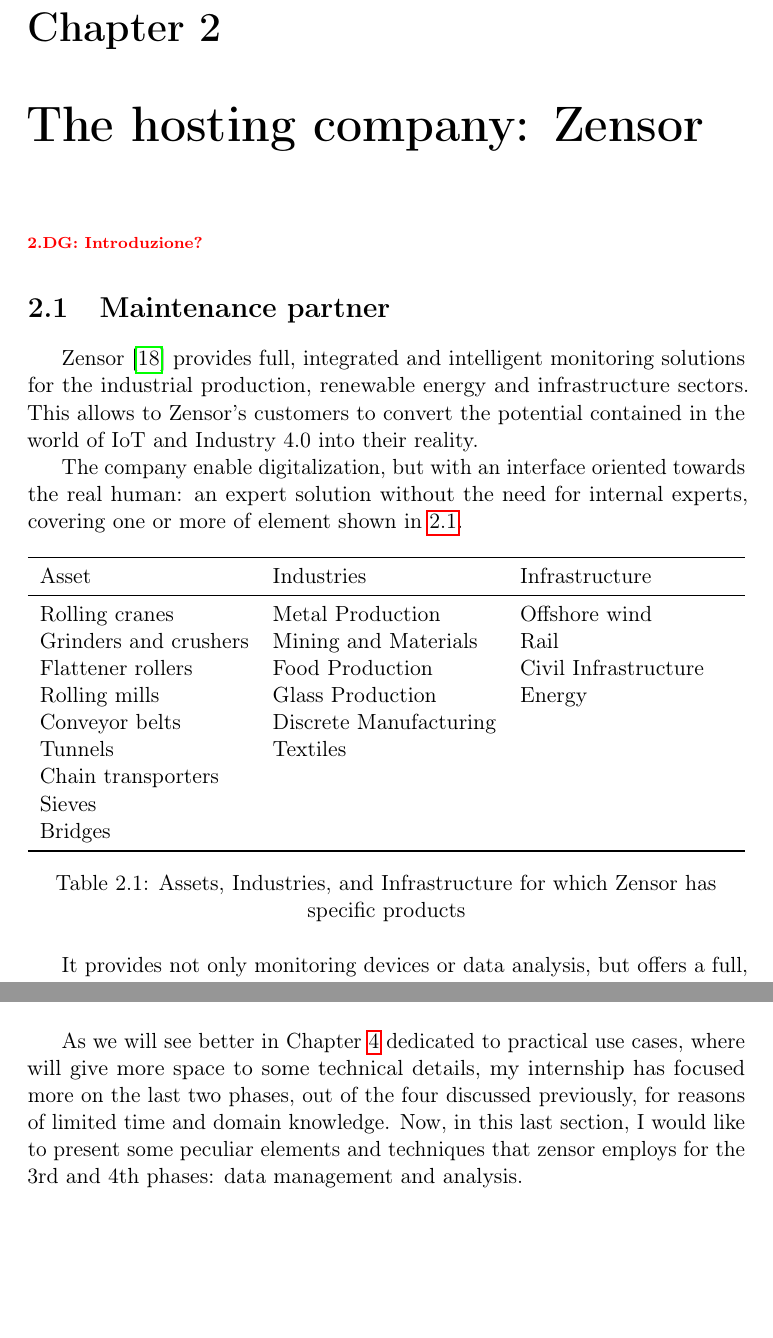
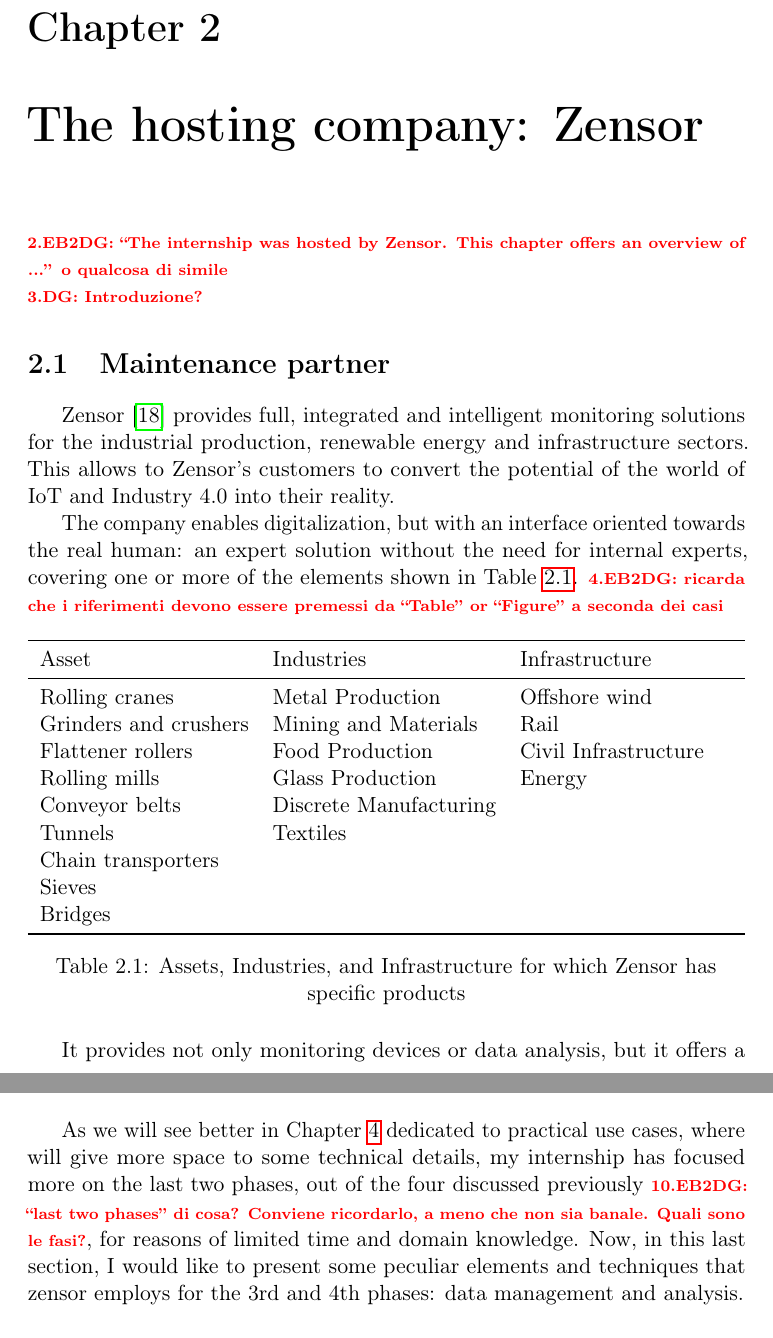
Before and after one commit to D3mianGianoz/master-thesis-zensor, a LaTeX thesis (main.tex, which reads content/chapter_2/main.tex, content/chapter_2/workflow.tex, content/chapter_2/zensor.tex): two parts of pages 15 and 19 of 46, joined at a grey line, cut so that both start at the same text, the shorter picture padded with empty space. Compiled offline with pdfLaTeX.

Commit message:
rivisto anche chap 2

```diff
--- a/content/chapter_2/main.tex
+++ b/content/chapter_2/main.tex
@@ -1,4 +1,6 @@
 \chapter{The hosting company: Zensor}
+
+\todo{EB2DG: ``The internship was hosted by Zensor. This chapter offers an overview of ...'' o qualcosa di simile}
 
 \input{./content/chapter_2/zensor.tex}
 \input{./content/chapter_2/approach.tex}
--- a/content/chapter_2/workflow.tex
+++ b/content/chapter_2/workflow.tex
@@ -1,6 +1,6 @@
 \section{Workflow}
 As we will see better in Chapter~\ref{chapter:use_cases} dedicated to practical use cases, where will give more space to some technical details, my internship has focused more on the last two phases,
-out of the four discussed previously, for reasons of limited time and domain knowledge. Now, in this last section,
+out of the four discussed previously \todo{EB2DG: ``last two phases'' di cosa? Conviene ricordarlo, a meno che non sia banale. Quali sono le fasi?}, for reasons of limited time and domain knowledge. Now, in this last section,
 I would like to present some peculiar elements and techniques that zensor employs for the 3rd and 4th phases: data management and analysis.
 
 % https://www.notion.so/zensor/Scripting-Guidelines-8411d59eb62a454d8a5bea728f102bbb
--- a/content/chapter_2/zensor.tex
+++ b/content/chapter_2/zensor.tex
@@ -2,9 +2,10 @@
 
 \section{Maintenance partner}
 Zensor \cite{Misc:zensor_official_website} provides full, integrated and intelligent monitoring solutions for the industrial production, renewable energy and infrastructure sectors.
-This allows to Zensor's customers to convert the potential contained in the world of \ac{IoT} and Industry 4.0 into their reality.
+This allows to Zensor's customers to convert the potential of  the world of \ac{IoT} and Industry 4.0 into their reality.
 
-The company enable digitalization, but with an interface oriented towards the real human: an expert solution without the need for internal experts, covering one or more of element shown in~\ref{tab:assets_zensors}.
+The company enables digitalization, but with an interface oriented towards the real human: an expert solution without the need for internal experts, covering one or more of the elements shown in Table~\ref{tab:assets_zensors}.
+\todo{EB2DG: ricarda che i riferimenti devono essere premessi da ``Table'' or ``Figure'' a seconda dei casi}
 \begin{table}[h]
     \begin{tabularx}{\textwidth}{l l l}
     \toprule
@@ -23,7 +24,7 @@
     \label{tab:assets_zensors}
 \end{table}
 
-It provides not only monitoring devices or data analysis, but offers a full, standardized and standalone end-to-end product that leverages the value contained in a subset of the following aspects:
+It provides not only monitoring devices or data analysis, but it offers a full, standardized and standalone end-to-end product that leverages the value contained in a subset of the following aspects:
 \begin{multicols}{2}
     \begin{itemize}
         \item[$\ast$] Operational efficiency.
```
Also changed, not shown: content/chapter_2/approach.tex (+8 -4 lines), main.pdf, content/chapter_2/workflow.tex (4 more changed lines), content/chapter_2/zensor.tex (4 more changed lines).
